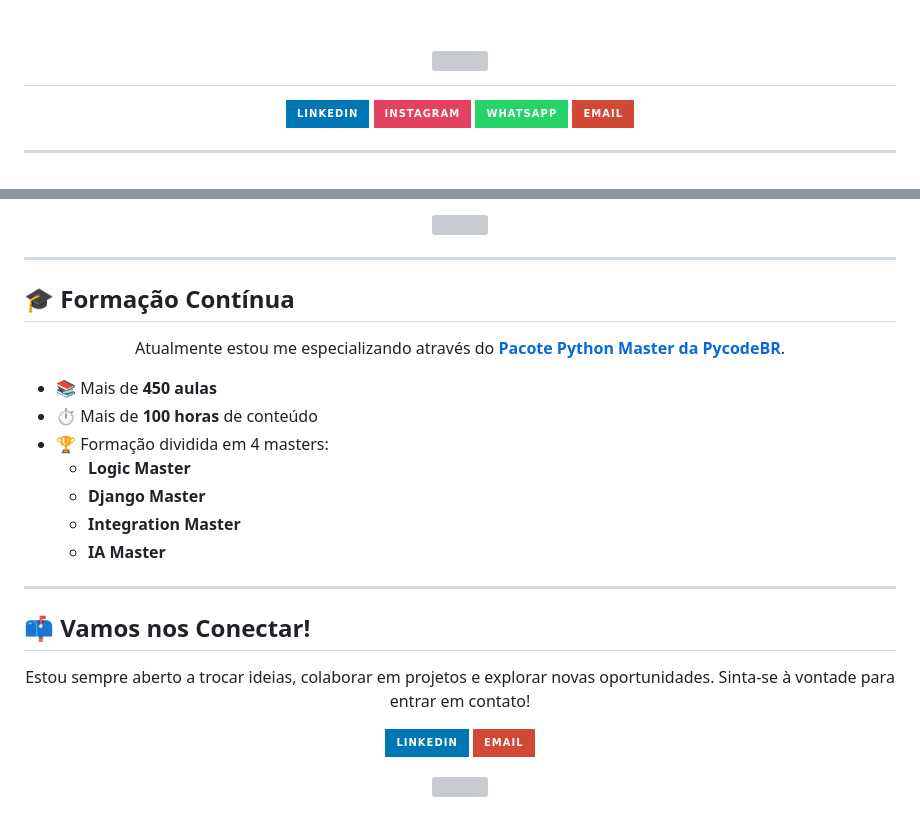
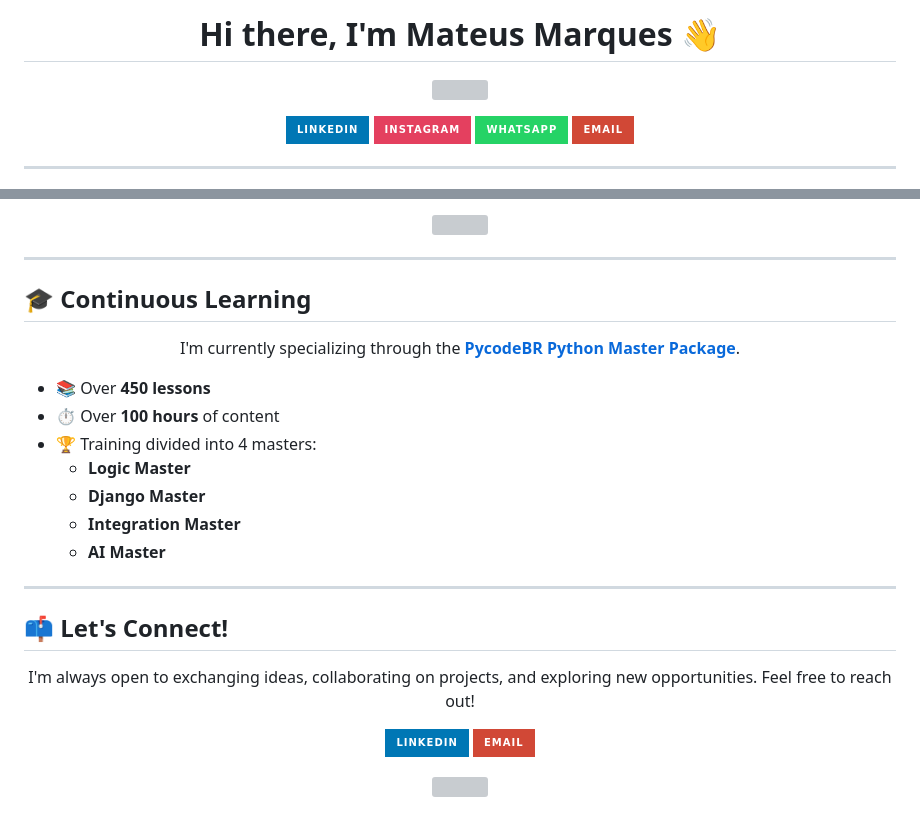
Before and after one commit to mateus-mg/mateus-mg, a Markdown page: README.md, 2 parts joined by grey strips. Rendered like a GitHub page; badges without logos; grey boxes are pictures that could not be loaded.

```diff
--- a/README.md
+++ b/README.md
@@ -1,2 +1,4 @@
-<h1 align="center">
+<h1 align="center">Hi there, I'm Mateus Marques 👋</h1>
+
+<p align="center">
   <a href="https://git.io/typing-svg">
@@ -124,26 +126,26 @@
 
 ---
 
-## 🎓 Formação Contínua
+## 🎓 Continuous Learning
 
 <p align="center">
-  Atualmente estou me especializando através do <strong><a href="https://pycodebr.com.br/">Pacote Python Master da PycodeBR</a></strong>.
+  I'm currently specializing through the <strong><a href="https://pycodebr.com.br/">PycodeBR Python Master Package</a></strong>.
 </p>
 
-- 📚 Mais de **450 aulas**
-- ⏱️ Mais de **100 horas** de conteúdo
-- 🏆 Formação dividida em 4 masters:
+- 📚 Over **450 lessons**
+- ⏱️ Over **100 hours** of content
+- 🏆 Training divided into 4 masters:
   - **Logic Master**
   - **Django Master**
   - **Integration Master**
-  - **IA Master**
+  - **AI Master**
 
 ---
 
-## 📫 Vamos nos Conectar!
+## 📫 Let's Connect!
 
 <p align="center">
-  Estou sempre aberto a trocar ideias, colaborar em projetos e explorar novas oportunidades. Sinta-se à vontade para entrar em contato!
+  I'm always open to exchanging ideas, collaborating on projects, and exploring new opportunities. Feel free to reach out!
 </p>
 
 <p align="center">
```
Also changed, not shown: other parts of README.md (+25 -25 lines).
